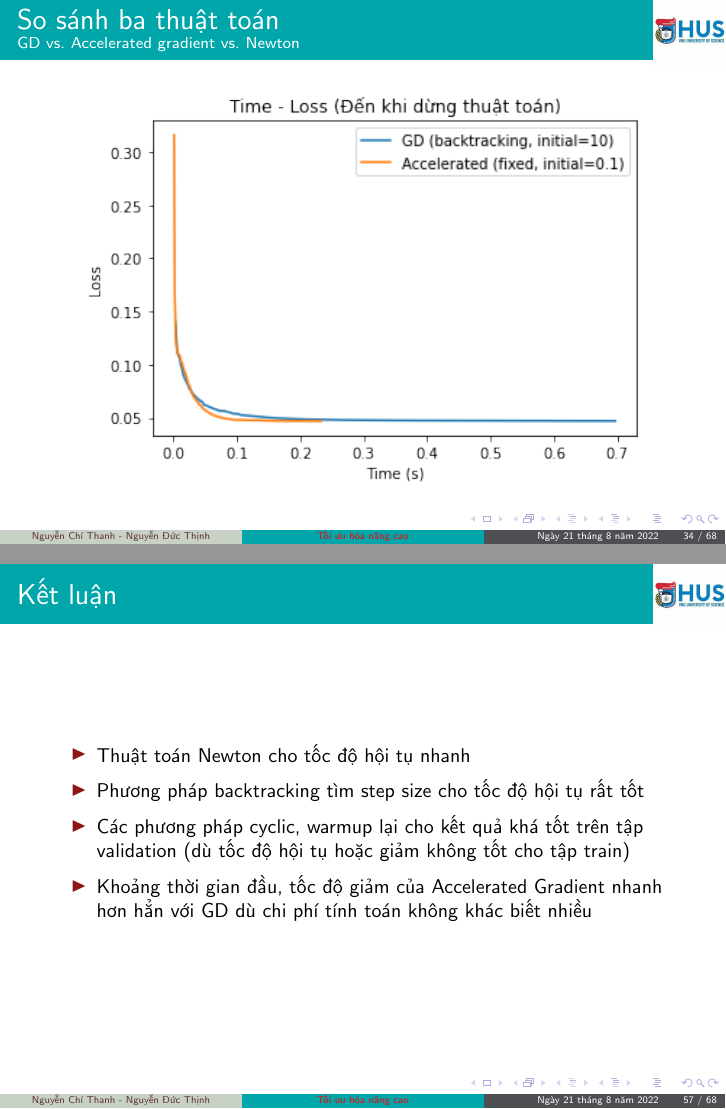
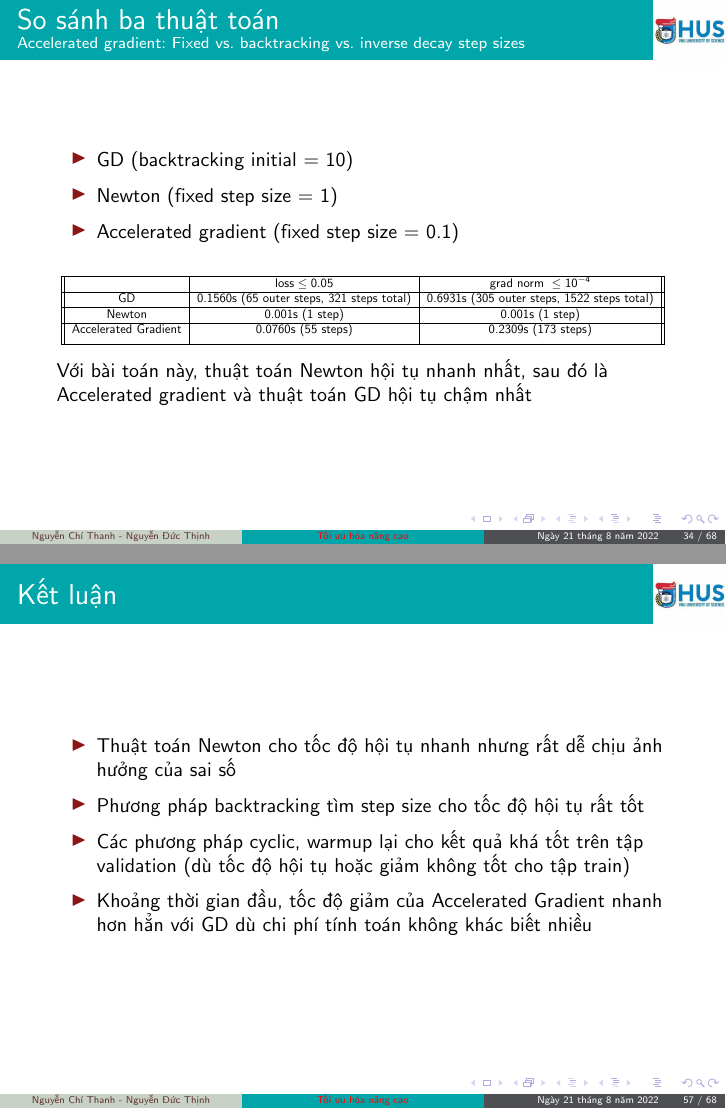
Before and after one commit to NguyenThanhAI/Advanced_Optimization_Excercises_3_Slide, LaTeX slides (excercises_3.tex): pages 34 and 57 of 68, joined at a grey line. Compiled offline with pdfLaTeX.

Commit message:
16h09 21/08/2022

```diff
--- a/excercises_3.tex
+++ b/excercises_3.tex
@@ -507,13 +508,6 @@
 	Accelerated Gradient: lựa chọn fixed step size (0.1) để so sánh với các thuật toán khác
 \end{frame}
 
-\begin{frame}{So sánh ba thuật toán}
-	\framesubtitle{GD vs. Accelerated gradient vs. Newton}
-	\begin{figure}[h!]
-		\centering
-		\includegraphics[width=10cm]{Thinh/24.png}
-	\end{figure}
-\end{frame}
 
 \begin{frame}{So sánh ba thuật toán}
 	\framesubtitle{Accelerated gradient: Fixed vs. backtracking vs. inverse decay step sizes }
@@ -539,3 +533,4 @@
 	\end{table}
 
 	Với bài toán này, thuật toán Newton hội tụ nhanh nhất, sau đó là Accelerated gradient và thuật toán GD hội tụ chậm nhất
+\end{frame}
@@ -839,7 +842,7 @@
 
 \begin{frame}{Kết luận}
 	\begin{itemize}
-		\item Thuật toán Newton cho tốc độ hội tụ nhanh
+		\item Thuật toán Newton cho tốc độ hội tụ nhanh nhưng rất dễ chịu ảnh hưởng của sai số
   		\item Phương pháp backtracking tìm step size cho tốc độ hội tụ rất tốt
     	\item Các phương pháp cyclic, warmup lại cho kết quả khá tốt trên tập validation (dù tốc độ hội tụ hoặc giảm không tốt cho tập train)
      	\item Khoảng thời gian đầu, tốc độ giảm của Accelerated Gradient nhanh hơn hẳn với GD dù chi phí tính toán không khác biết nhiều
```
Also changed, not shown: excercises_3.tex (11 more changed lines).
